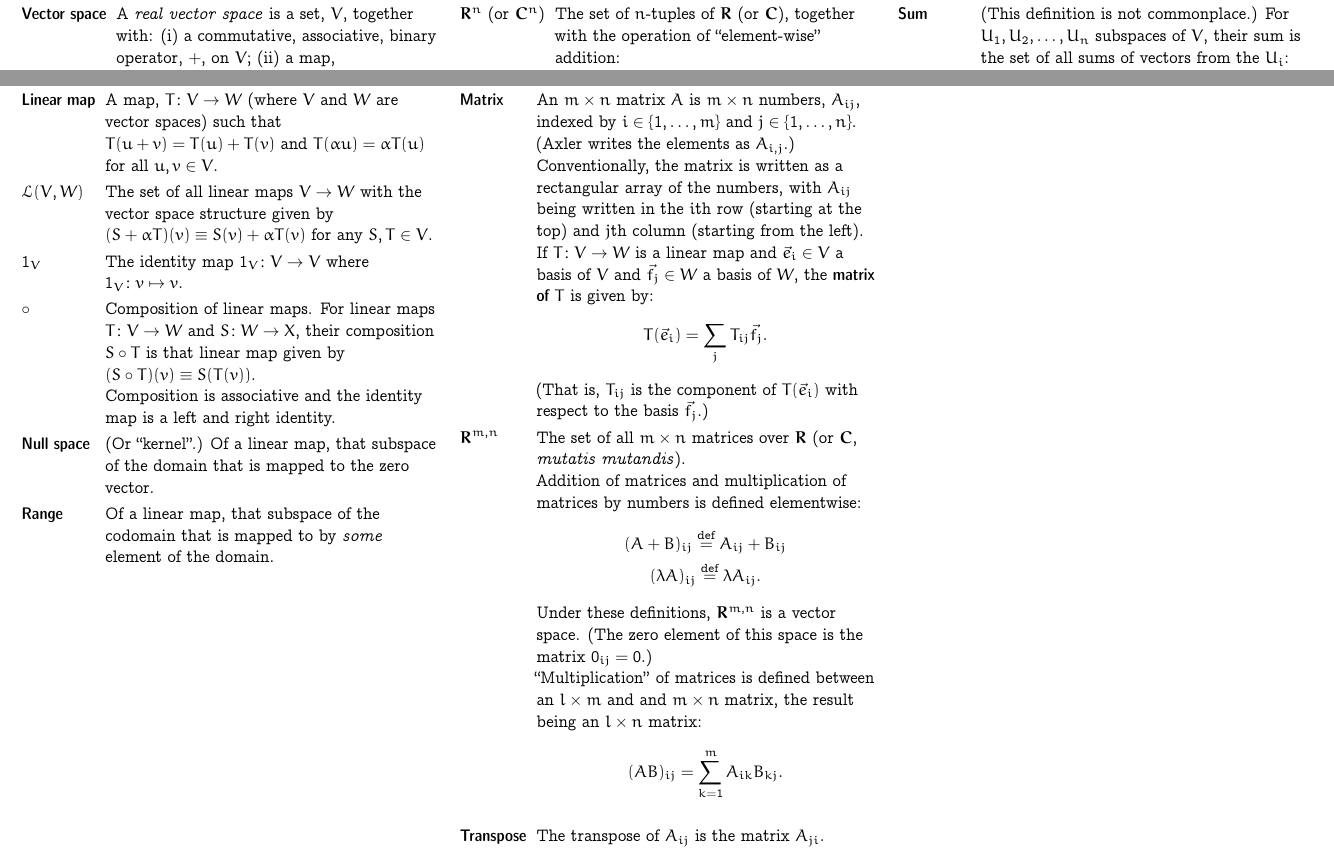
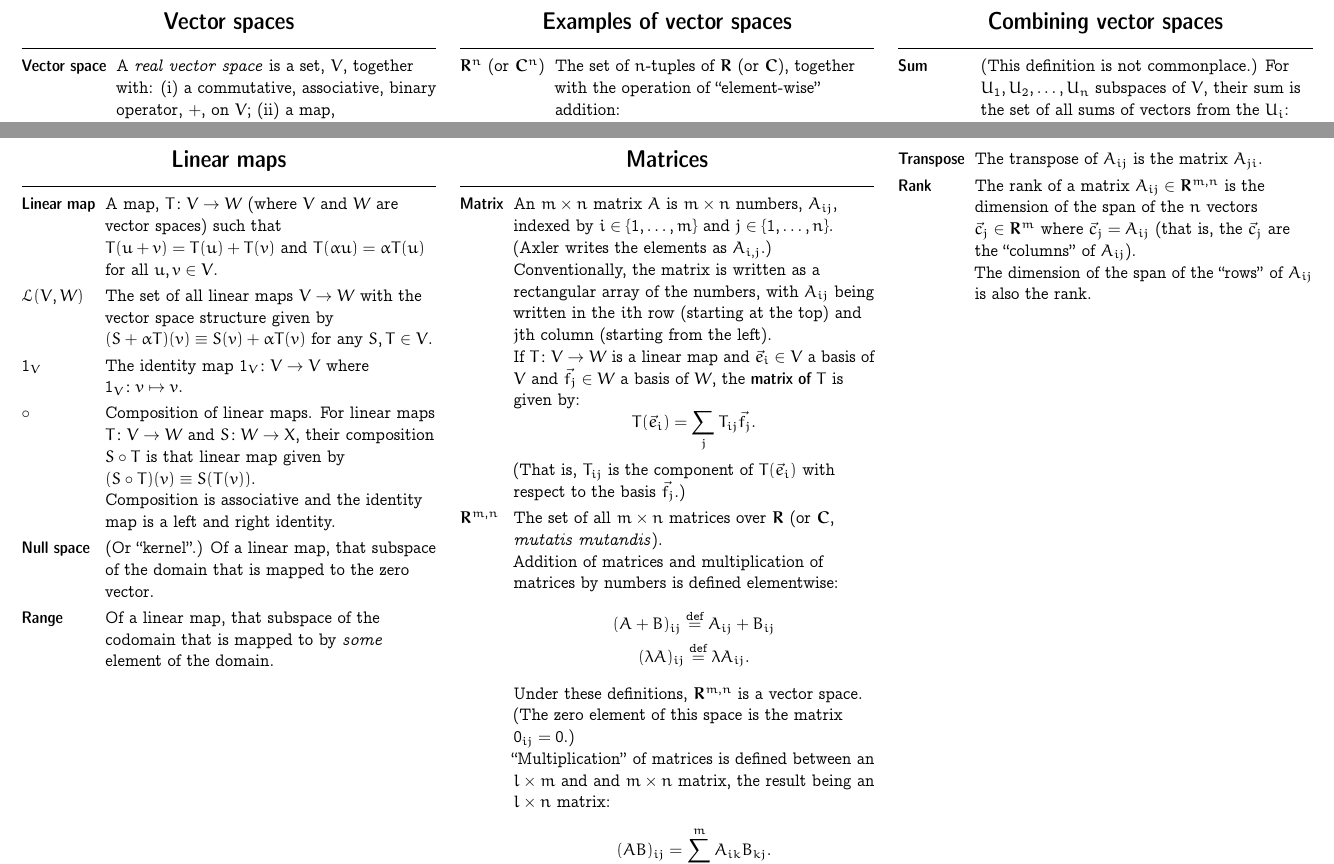
Before and after one commit to alan-turing-institute/hut23-linear-algebra, a LaTeX document (reference/all-the-maths-we-know.tex): two parts of pages 2 and 3 of 3, joined at a grey line, cut at the place of the change. Compiled offline with pdfLaTeX.

Commit message:
Updates to the maths we know

```diff
--- a/reference/all-the-maths-we-know.tex
+++ b/reference/all-the-maths-we-know.tex
@@ -300,8 +300,20 @@
   \begin{equation*}
     (AB)_{ij} = \sum_{k=1}^m A_{ik}B_{kj}.
   \end{equation*}
- \\
-  \defn{Transpose} & The transpose of $A_{ij}$ is the matrix $A_{ji}$.  \\
+  \\
+\end{tabularx}
+
+\begin{tabularx}{\columnwidth}{@{}l>{\raggedright\arraybackslash}X@{}}
+
+  \defn{Transpose} & The transpose of $A_{ij}$ is the matrix $A_{ji}$.
+  \\
+
+  \defn{Rank} & The rank of a matrix $A_{ij}\in\set{R}^{m,n}$ is the
+  dimension of the span of the $n$ vectors $\vec{c}_j\in \set{R}^m$ where
+  $\vec{c}_j = A_{ij}$ (that is, the $\vec{c}_j$ are the ``columns'' of
+  $A_{ij}$).
+
+ The dimension of the span of the ``rows'' of $A_{ij}$ is also the rank.
 
 \end{tabularx}
 
```
